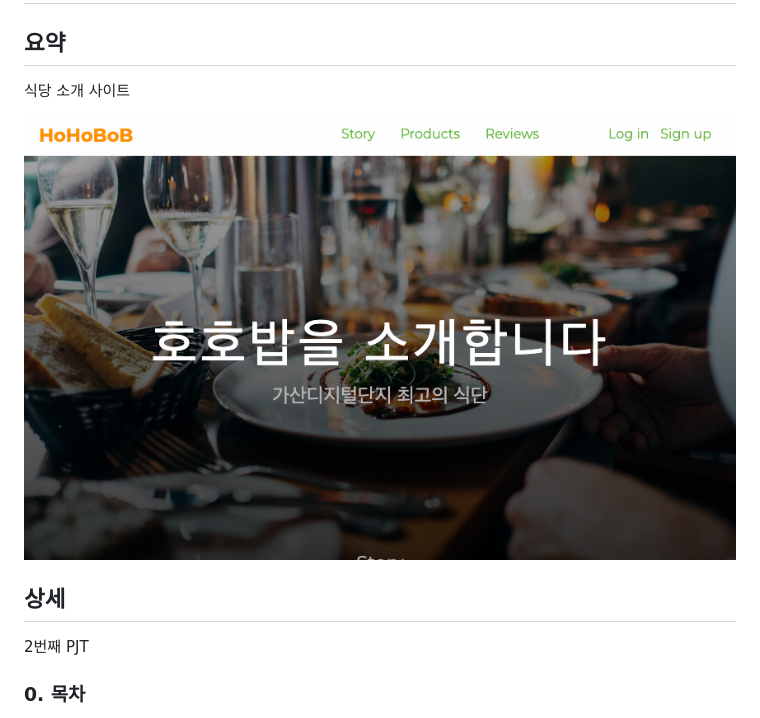
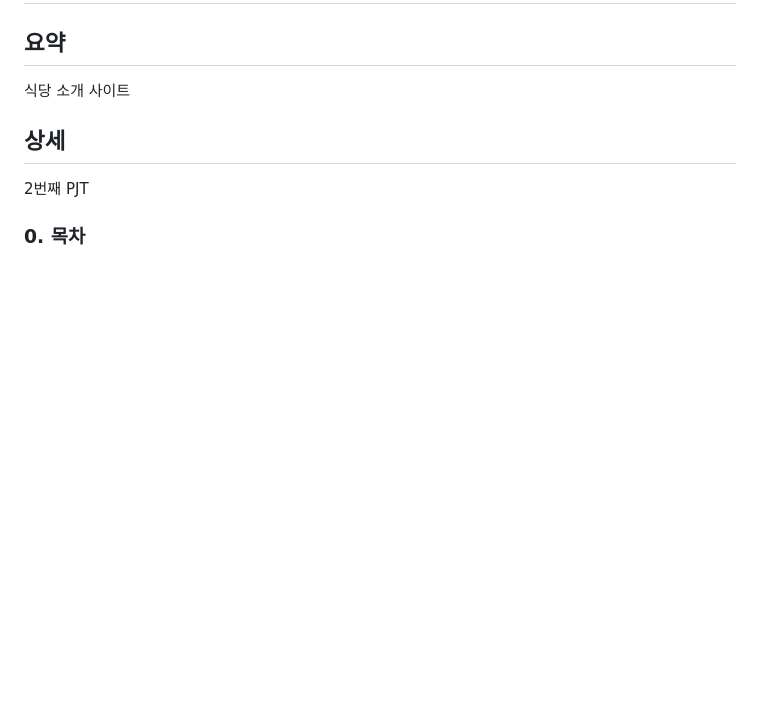
Before and after one commit to hhejo/hohobob, a Markdown page: README.md, the part around the change. Drawn GitHub-style; blank space fills up the shorter version.

Commit message:
feat: update README

```diff
--- a/README.md
+++ b/README.md
@@ -3,8 +3,6 @@
 ## 요약
 
 식당 소개 사이트
-
-![호호밥 (HoHoBoB)](./assets/00-hohobob.png)
 
 ## 상세
 
```
